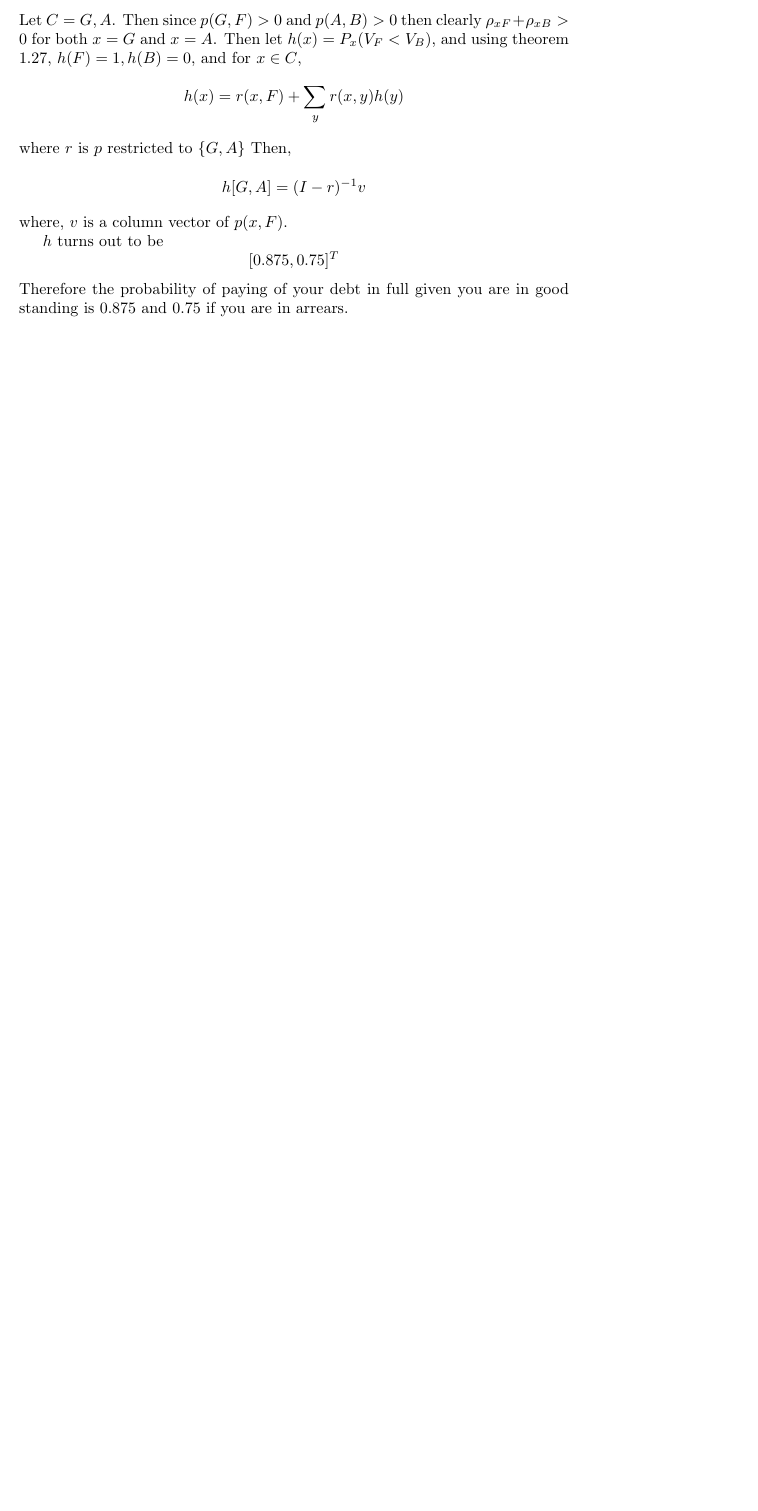
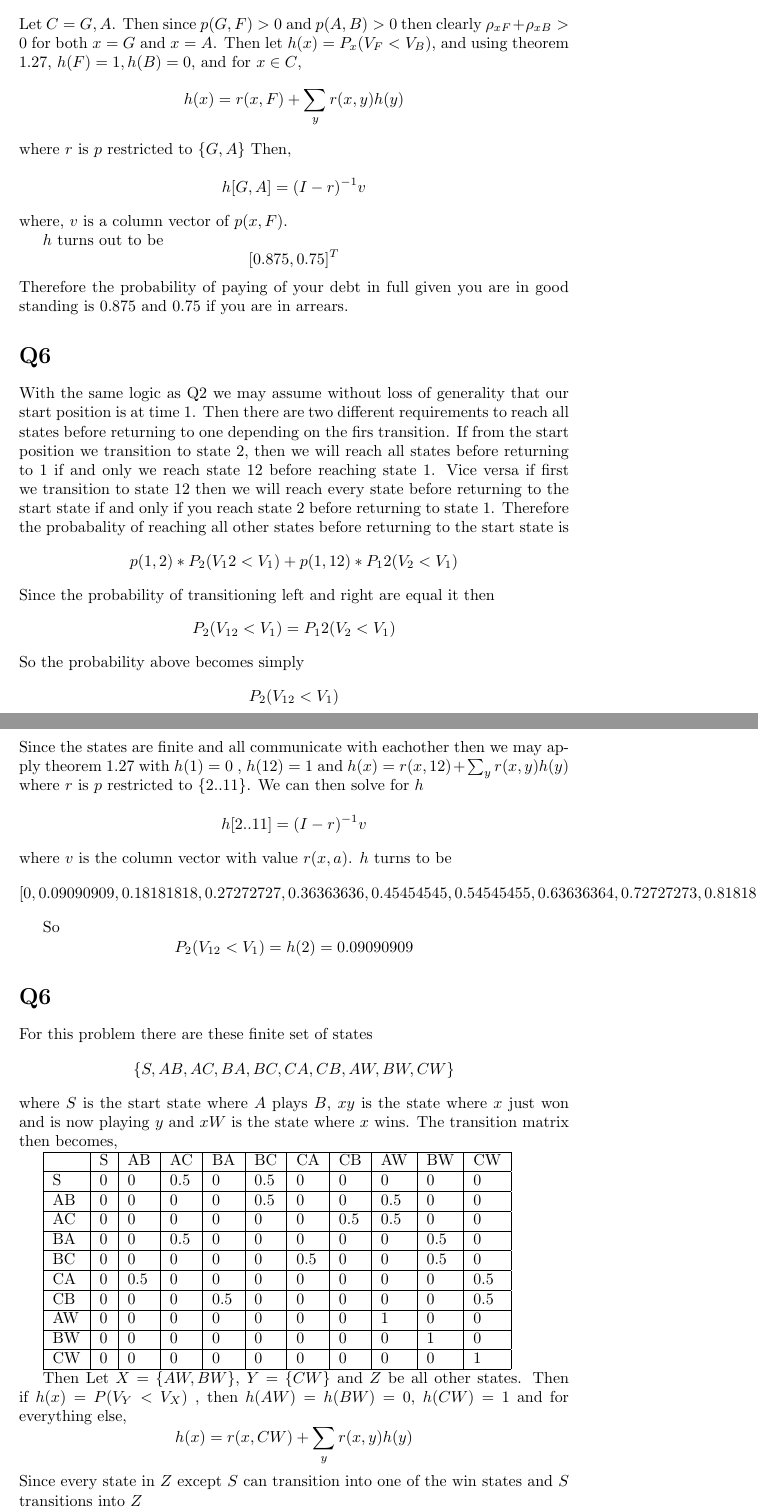
Before and after one commit to mhorowitzgelb/HWSpring2017, a LaTeX problem sheet (Math632/hw7/hw7.tex): part of page 2 of 2 before the commit and two parts of pages 2 and 3 of 3 after it, the two joined at a grey line, cut so that both start at the same text, the shorter picture padded with empty space. Compiled offline with pdfLaTeX.

```diff
--- a/Math632/hw7/hw7.tex
+++ b/Math632/hw7/hw7.tex
@@ -66,3 +66,74 @@
 \]
 Therefore the probability of paying of your debt in full given you are in good standing is 0.875 and 0.75 if you are in arrears.
 
+\section*{Q6}
+With the same logic as Q2 we may assume without loss of generality that our start position is at time 1. Then there are two different requirements to reach all states before returning to one depending on the firs transition. If from the start position we transition to state 2, then we will reach all states before returning to 1 if and only we reach state 12 before reaching state 1. Vice versa if first we transition to state 12 then we will reach every state before returning to the start state if and only if you reach state 2 before returning to state 1.
+Therefore the probabality of reaching all other states before returning to the start state is
+\[
+p(1,2)*P_2(V_12 < V_1) + p(1,12)*P_12(V_2 < V_1)
+\]
+Since the probability of transitioning left and right are equal it then
+\[
+P_2(V_{12} < V_1) = P_12(V_2 < V_1)
+\]
+So the probability above becomes simply
+\[
+P_2(V_{12} < V_1)
+\]
+Since the states are finite and all communicate with eachother then we may apply theorem 1.27 with $h(1) = 0$ , $h(12) = 1$ and $h(x) = r(x,12) + \sum_y r(x,y)h(y)$ where $r$ is $p$ restricted to $\{2..11\}$.
+We can then solve for $h$
+
+\[
+h[2 .. 11] = (I -r)^{-1} v
+\]
+where $v$ is the column vector with value $r(x,a)$.
+$h$ turns to be
+\[
+[0, 0.09090909,  0.18181818,  0.27272727,  0.36363636,  0.45454545,
+        0.54545455,  0.63636364,  0.72727273,  0.81818182,  0.90909091,1]
+\]
+
+So
+\[
+P_2(V_{12} < V_1) = h(2) = 0.09090909
+\]
+
+\section*{Q6}
+For this problem there are these finite set of states
+\[
+\{S, AB, AC, BA, BC, CA, CB, AW, BW, CW\}
+\]
+where $S$ is the start state where $A$ plays $B$, $xy$ is the state where $x$ just won and is now playing $y$ and $xW$ is the state where $x$ wins.
+The transition matrix then becomes,
+
+\begin{tabular}{|l|l|l|l|l|l|l|l|l|l|l|}
+\hline
+   & S & AB  & AC  & BA  & BC  & CA  & CB  & AW  & BW  & CW  \\
+   \hline
+S  & 0 & 0   & 0.5 & 0   & 0.5 & 0   & 0   & 0   & 0   & 0   \\
+\hline
+AB & 0 & 0   & 0   & 0   & 0.5 & 0   & 0   & 0.5 & 0   & 0   \\
+\hline
+AC & 0 & 0   & 0   & 0   & 0   & 0   & 0.5 & 0.5 & 0   & 0   \\
+\hline
+BA & 0 & 0   & 0.5 & 0   & 0   & 0   & 0   & 0   & 0.5 & 0   \\
+\hline
+BC & 0 & 0   & 0   & 0   & 0   & 0.5 & 0   & 0   & 0.5 & 0   \\
+\hline
+CA & 0 & 0.5 & 0   & 0   & 0   & 0   & 0   & 0   & 0   & 0.5 \\
+\hline
+CB & 0 & 0   & 0   & 0.5 & 0   & 0   & 0   & 0   & 0   & 0.5 \\
+\hline
+AW & 0 & 0   & 0   & 0   & 0   & 0   & 0   & 1   & 0   & 0   \\
+\hline
+BW & 0 & 0   & 0   & 0   & 0   & 0   & 0   & 0   & 1   & 0   \\
+\hline
+CW & 0 & 0   & 0   & 0   & 0   & 0   & 0   & 0   & 0   & 1 \\ \hline
+\end{tabular}
+
+Then Let $X = \{AW, BW\}$, $Y = \{CW\}$ and $Z$ be all other states.
+Then if $h(x) = P(V_Y < V_X)$ , then $h(AW) = h(BW) = 0$, $h(CW) = 1$ and for everything else,
+\[
+h(x) = r(x,CW) + \sum_y r(x,y)h(y)
+\]
+Since every state in $Z$ except $S$ can transition into one of the win states and $S$ transitions into $Z \\ S$ with probability 1 then clearly all states in $Z$ communicate with one of the win states so we can apply theorem 1.27 and solve for $h$.
```
Also changed, not shown: Math632/hw7/hw7.pdf, Math632/hw7/hw7.tex (9 more changed lines), 2 other files.
